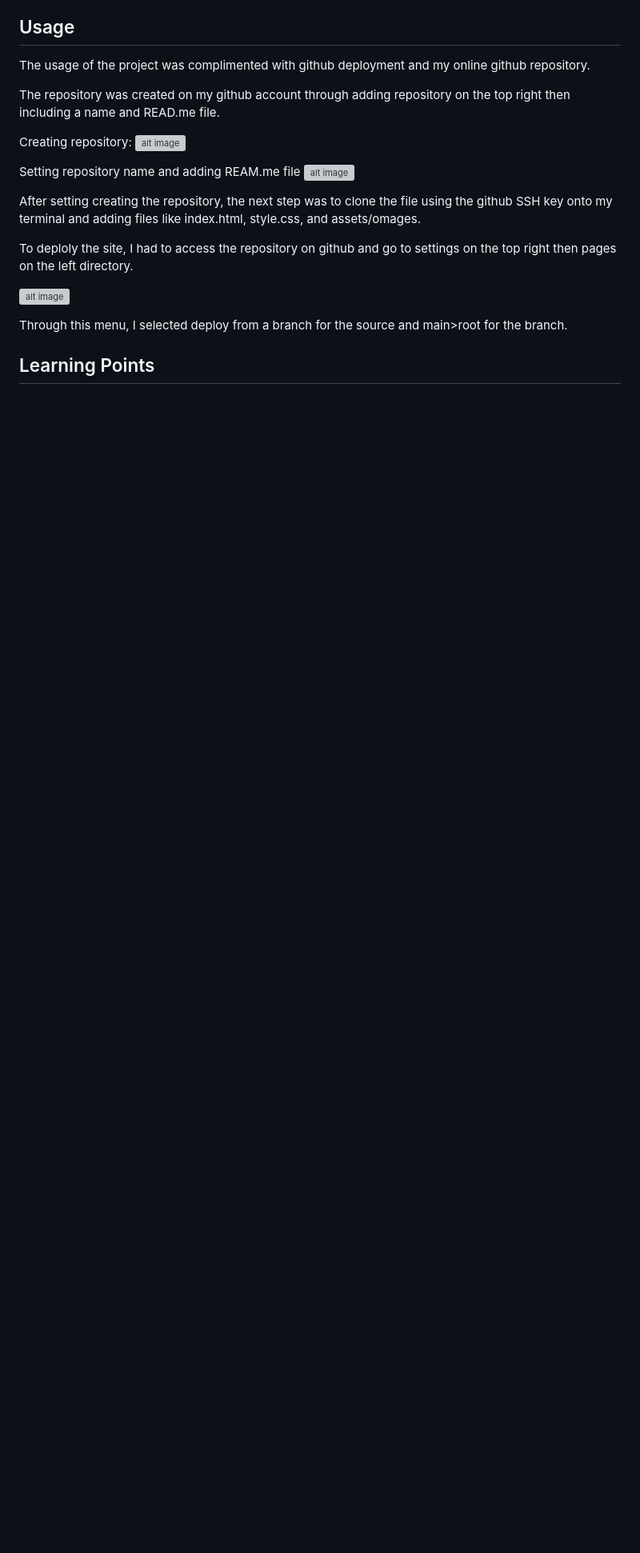
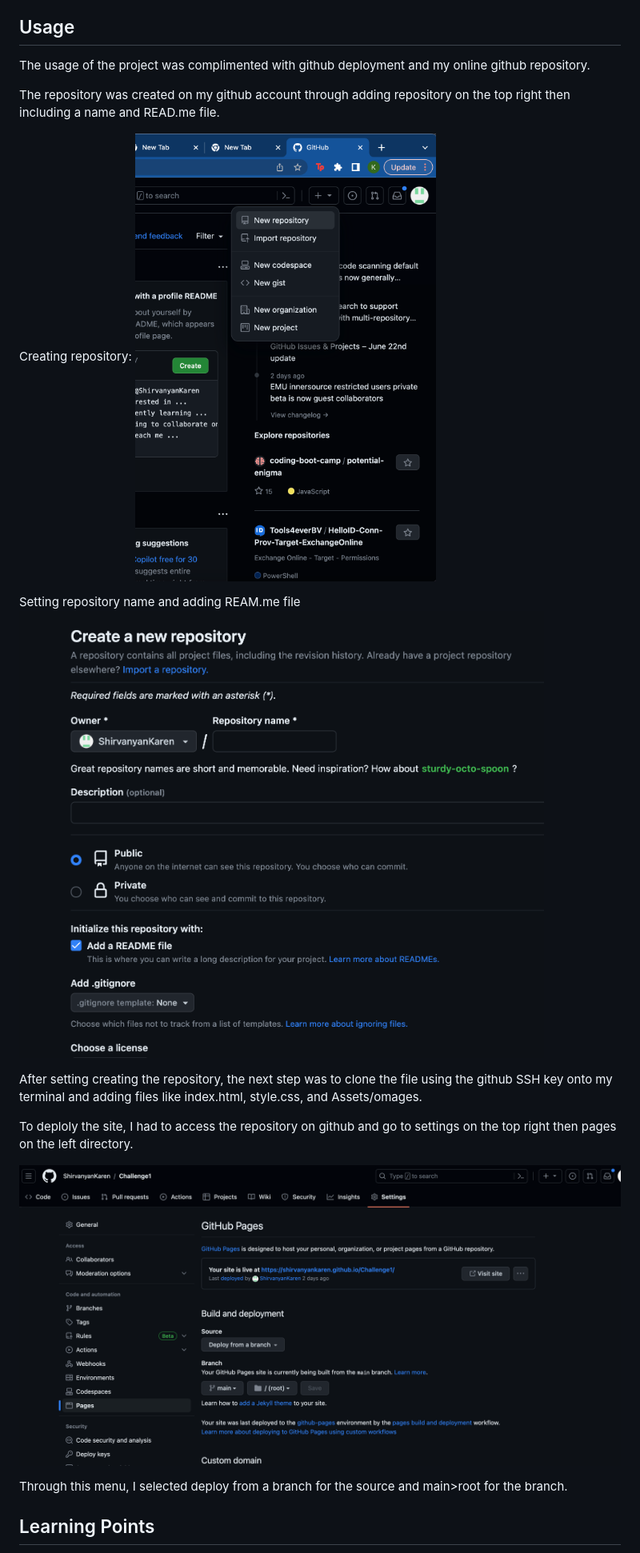
Before and after one commit to ShirvanyanKaren/Challenge1, a Markdown page: README.md, the part around one of its changes. Shown at 80% size. Rendered like a GitHub page; blank space fills up the shorter version; grey boxes are pictures that could not be loaded.

Commit message:
Modified READ.me images

```diff
--- a/README.md
+++ b/README.md
@@ -64,16 +64,16 @@ The usage of the project was complimented with github deployment and my online g
 The repository was created on my github account through adding repository on the top right then including a name and READ.me file.
 
 Creating repository:
-![alt image](assets/images/images/Creating-Repo.png)
+![alt image](Assets/images/images/Creating-Repo.png)
 
 Setting repository name and adding REAM.me file
-![alt image](assets/images/images/Repo-name.png)
+![alt image](Assets/images/images/Repo-name.png)
 
-After setting creating the repository, the next step was to clone the file using the github SSH key onto my terminal and adding files like index.html, style.css, and assets/omages.
+After setting creating the repository, the next step was to clone the file using the github SSH key onto my terminal and adding files like index.html, style.css, and Assets/omages.
 
 To deploly the site, I had to access the repository on github and go to settings on the top right then pages on the left directory.
 
-![alt image](assets/images/images/Deploying-Website.png)
+![alt image](Assets/images/images/Deploying-Website.png)
 
 Through this menu, I selected deploy from a branch for the source and main>root for the branch.
 
```
Also changed, not shown: other parts of README.md (+5 -5 lines).
